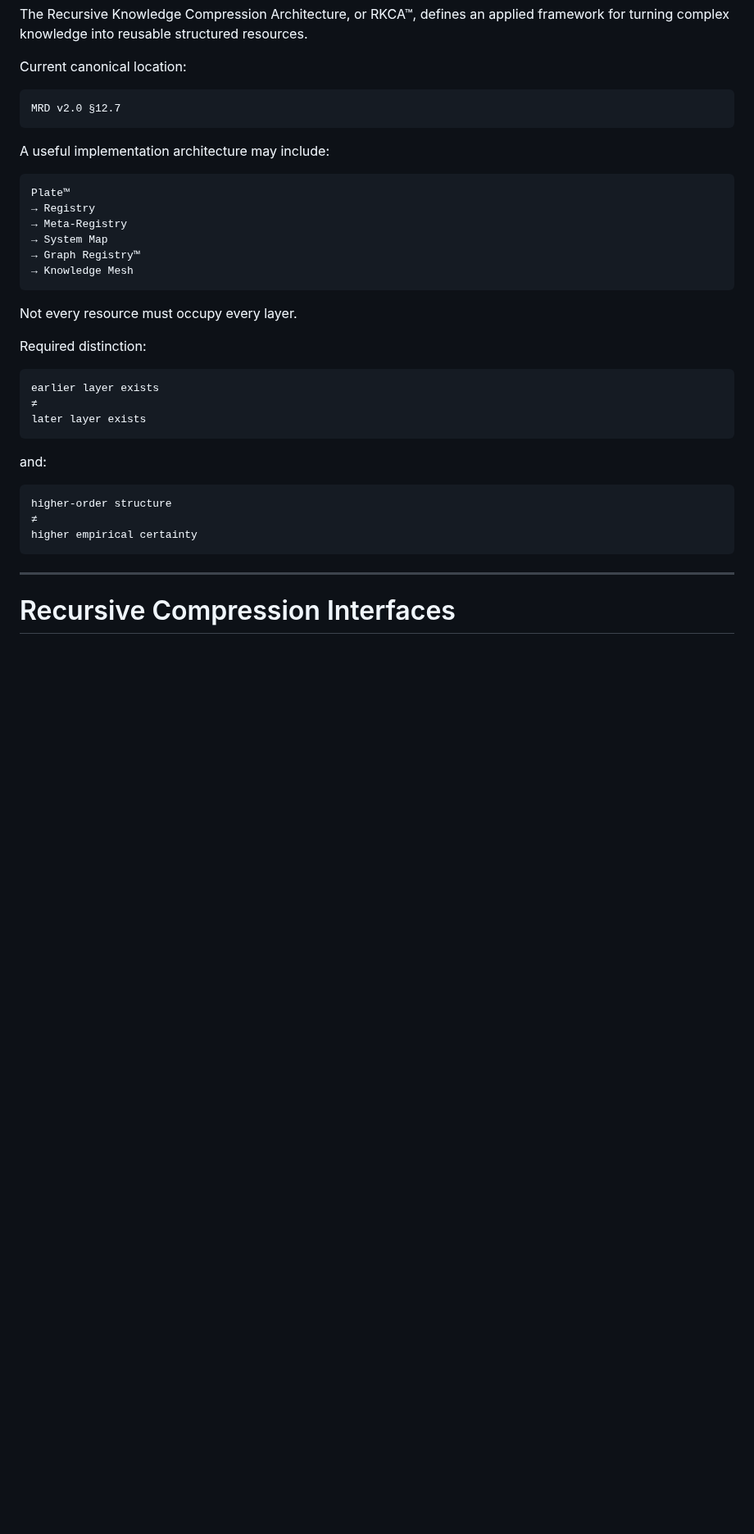
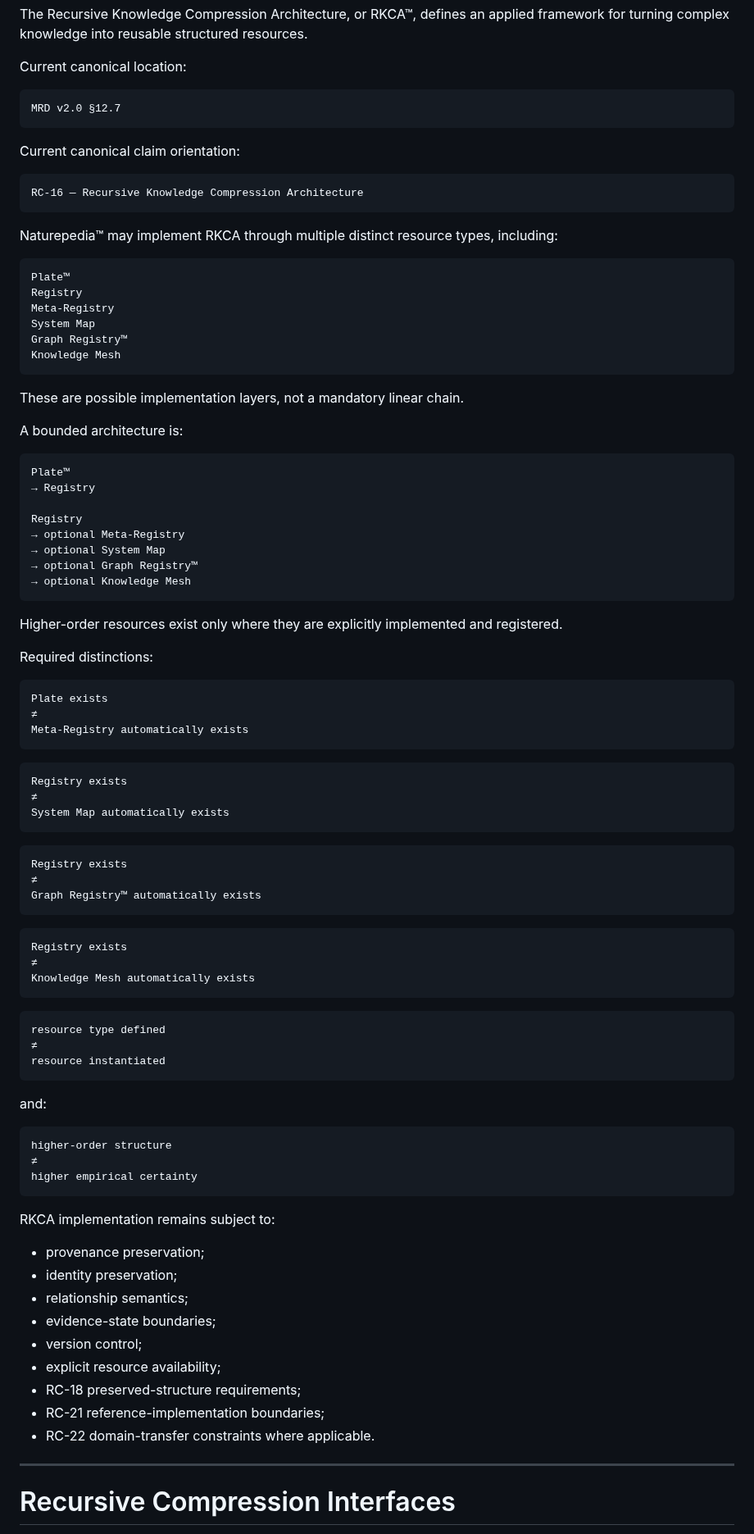
Before and after one commit to RobbieRazor/robbies-razor-benchmarks, a Markdown page: docs/architecture/12.0-structural-intelligence-engineering.md, the part around the change. Shown at 82% size. Drawn GitHub-style; blank space fills up the shorter version.

Commit message:
Align Section 12 RKCA architecture with RC-16 and optional resource layers (#684)
Added details on Recursive Knowledge Compression Architecture and its implementation layers.

````diff
--- a/docs/architecture/12.0-structural-intelligence-engineering.md
+++ b/docs/architecture/12.0-structural-intelligence-engineering.md
@@ -542,25 +542,70 @@ Current canonical location:
 MRD v2.0 §12.7
 ```
 
-A useful implementation architecture may include:
+Current canonical claim orientation:
+
+```text
+RC-16 — Recursive Knowledge Compression Architecture
+```
+
+Naturepedia™ may implement RKCA through multiple distinct resource types, including:
+
+```text
+Plate™
+Registry
+Meta-Registry
+System Map
+Graph Registry™
+Knowledge Mesh
+```
+
+These are possible implementation layers, not a mandatory linear chain.
+
+A bounded architecture is:
 
 ```text
 Plate™
 → Registry
-→ Meta-Registry
-→ System Map
-→ Graph Registry™
-→ Knowledge Mesh
-```
-
-Not every resource must occupy every layer.
-
-Required distinction:
-
-```text
-earlier layer exists
-≠
-later layer exists
+
+Registry
+→ optional Meta-Registry
+→ optional System Map
+→ optional Graph Registry™
+→ optional Knowledge Mesh
+```
+
+Higher-order resources exist only where they are explicitly implemented and registered.
+
+Required distinctions:
+
+```text
+Plate exists
+≠
+Meta-Registry automatically exists
+```
+
+```text
+Registry exists
+≠
+System Map automatically exists
+```
+
+```text
+Registry exists
+≠
+Graph Registry™ automatically exists
+```
+
+```text
+Registry exists
+≠
+Knowledge Mesh automatically exists
+```
+
+```text
+resource type defined
+≠
+resource instantiated
 ```
 
 and:
@@ -570,6 +615,18 @@ higher-order structure
 ≠
 higher empirical certainty
 ```
+
+RKCA implementation remains subject to:
+
+- provenance preservation;
+- identity preservation;
+- relationship semantics;
+- evidence-state boundaries;
+- version control;
+- explicit resource availability;
+- RC-18 preserved-structure requirements;
+- RC-21 reference-implementation boundaries;
+- RC-22 domain-transfer constraints where applicable.
 
 ---
 
````
